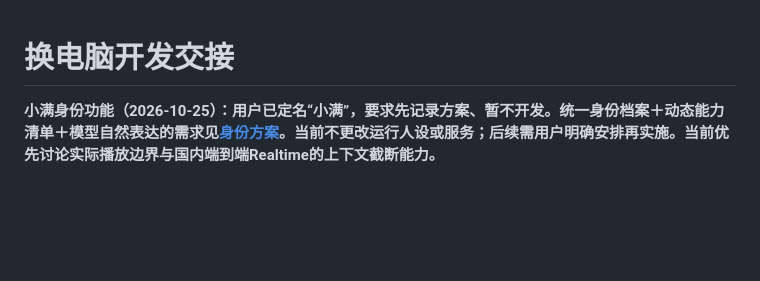
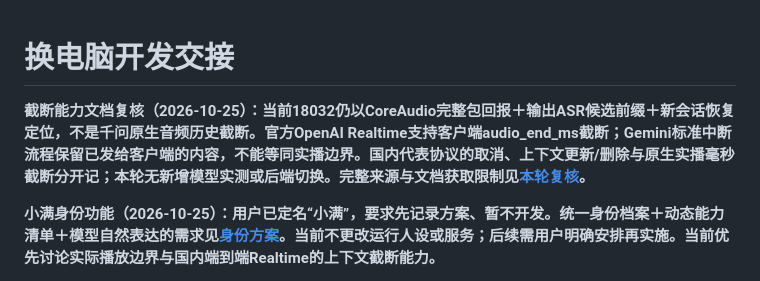
Before and after one commit to chenyongming211-glitch/family-companion-robot, a Markdown page: docs/DEVELOPMENT_HANDOFF.md, the part around the change. Drawn GitHub-style; blank space fills up the shorter version.

Commit message:
docs: distinguish realtime cancellation from played-audio history truncation

```diff
--- a/docs/DEVELOPMENT_HANDOFF.md
+++ b/docs/DEVELOPMENT_HANDOFF.md
@@ -1,4 +1,6 @@
 # 换电脑开发交接
+
+**截断能力文档复核（2026-10-25）：当前18032仍以CoreAudio完整包回报＋输出ASR候选前缀＋新会话恢复定位，不是千问原生音频历史截断。官方OpenAI Realtime支持客户端audio_end_ms截断；Gemini标准中断流程保留已发给客户端的内容，不能等同实播边界。国内代表协议的取消、上下文更新/删除与原生实播毫秒截断分开记；本轮无新增模型实测或后端切换。完整来源与文档获取限制见[本轮复核](verification/2026-10-25-realtime-truncation-document-review.md)。**
 
 **小满身份功能（2026-10-25）：用户已定名“小满”，要求先记录方案、暂不开发。统一身份档案＋动态能力清单＋模型自然表达的需求见[身份方案](superpowers/specs/2026-10-25-xiaoman-identity-design.md)。当前不更改运行人设或服务；后续需用户明确安排再实施。当前优先讨论实际播放边界与国内端到端Realtime的上下文截断能力。**
 
```
Also changed, not shown: docs/verification/2026-10-25-realtime-truncation-document-review.md (added, +44 -0 lines).
